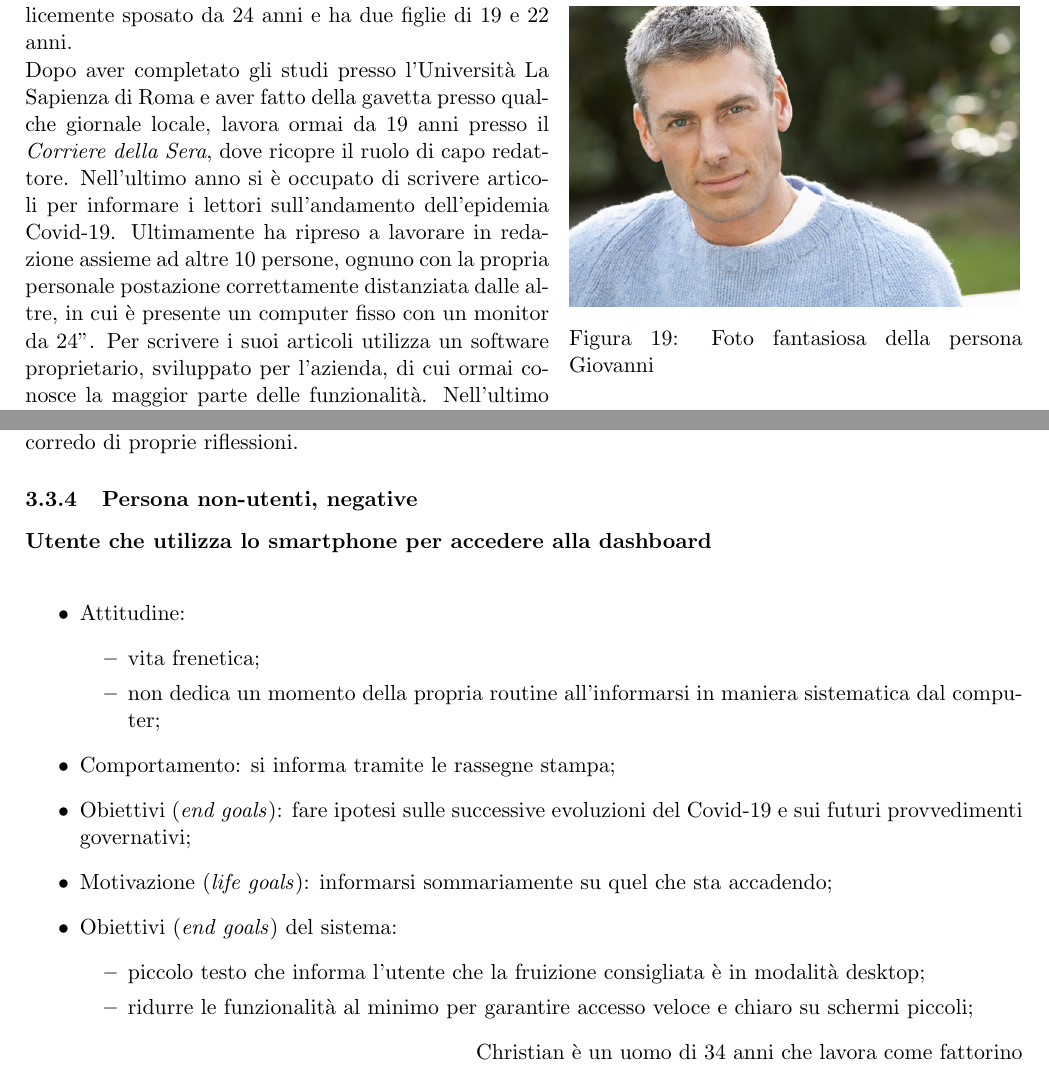
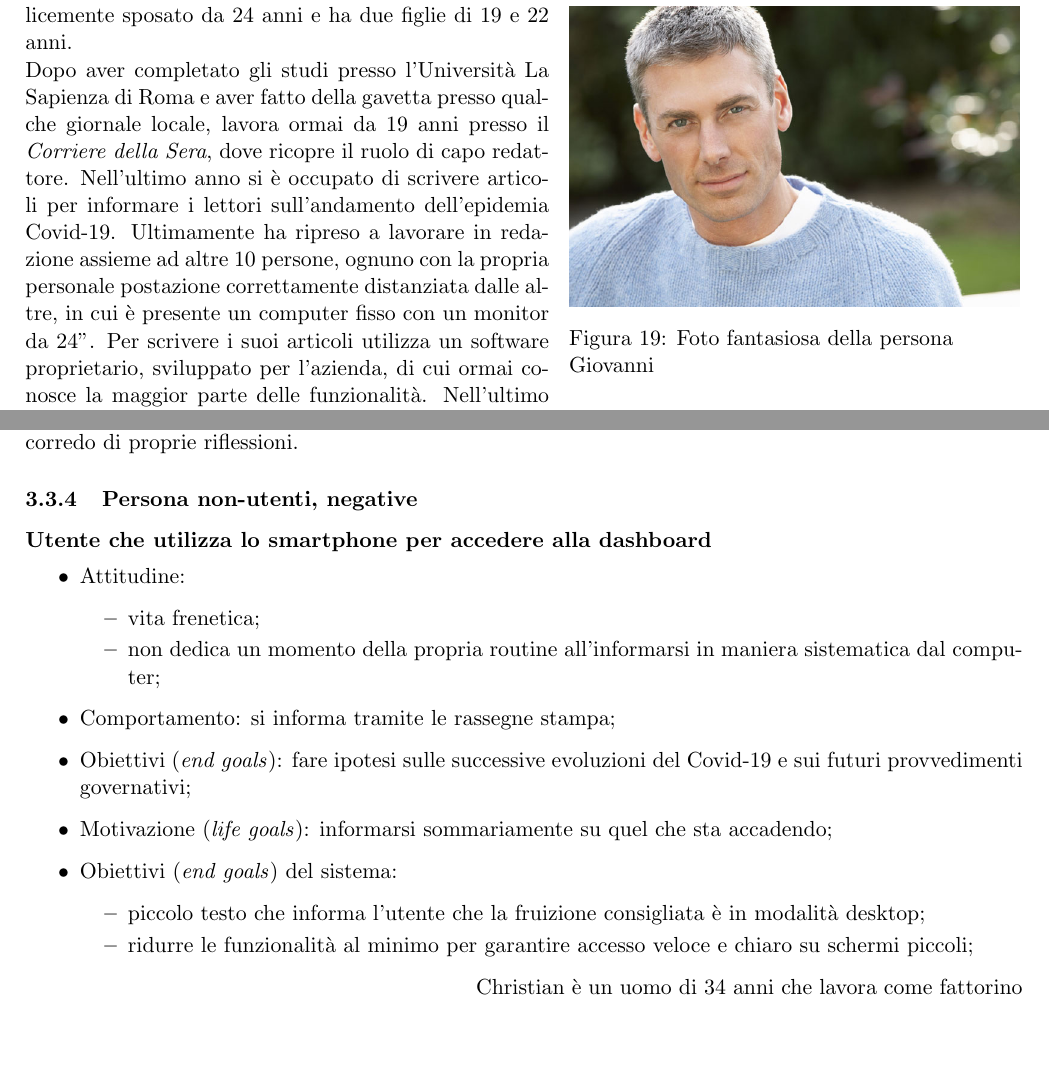
Before and after one commit to MickPerl/PlainX_Project-Management-Report, a LaTeX paper (main.tex, which reads chapters/studio-fattibilita/persone/persone.tex): two parts of pages 41 and 46 of 49, joined at a grey line, cut so that both start at the same text, the shorter picture padded with empty space. Compiled offline with pdfLaTeX.

Commit message:
Fix \underfull immagine

```diff
--- a/chapters/studio-fattibilita/persone/persone.tex
+++ b/chapters/studio-fattibilita/persone/persone.tex
@@ -33,7 +33,7 @@ Di seguito riportiamo le persona cui siamo giunti, articolandole per tipologia e
 
 \begin{wrapfigure}{r}{8cm}
     \includegraphics[scale=0.3]{studio-fattibilità/giovanni}
-    \caption{Foto fantasiosa della persona Giovanni}
+    \caption{\raggedright Foto fantasiosa della persona Giovanni}
 \end{wrapfigure}
 
 Giovanni è un uomo di 53 anni di Fiumicino. È felicemente sposato da 24 anni e ha due figlie di 19 e 22 anni.\\
@@ -179,6 +179,7 @@ Ogni giorno, Fabio cerca di informarsi tramite canali considerati attendibili e
 
 \subsubsection{Persona non-utenti, negative}
 \paragraph{Utente che utilizza lo smartphone per accedere alla dashboard}\mbox{}\\
+\vspace{-5mm}
 \begin{itemize}
 	\item Attitudine:
     \begin{itemize}
```
Also changed, not shown: chapters/studio-fattibilita/persone/persone.tex (2 more changed lines).
